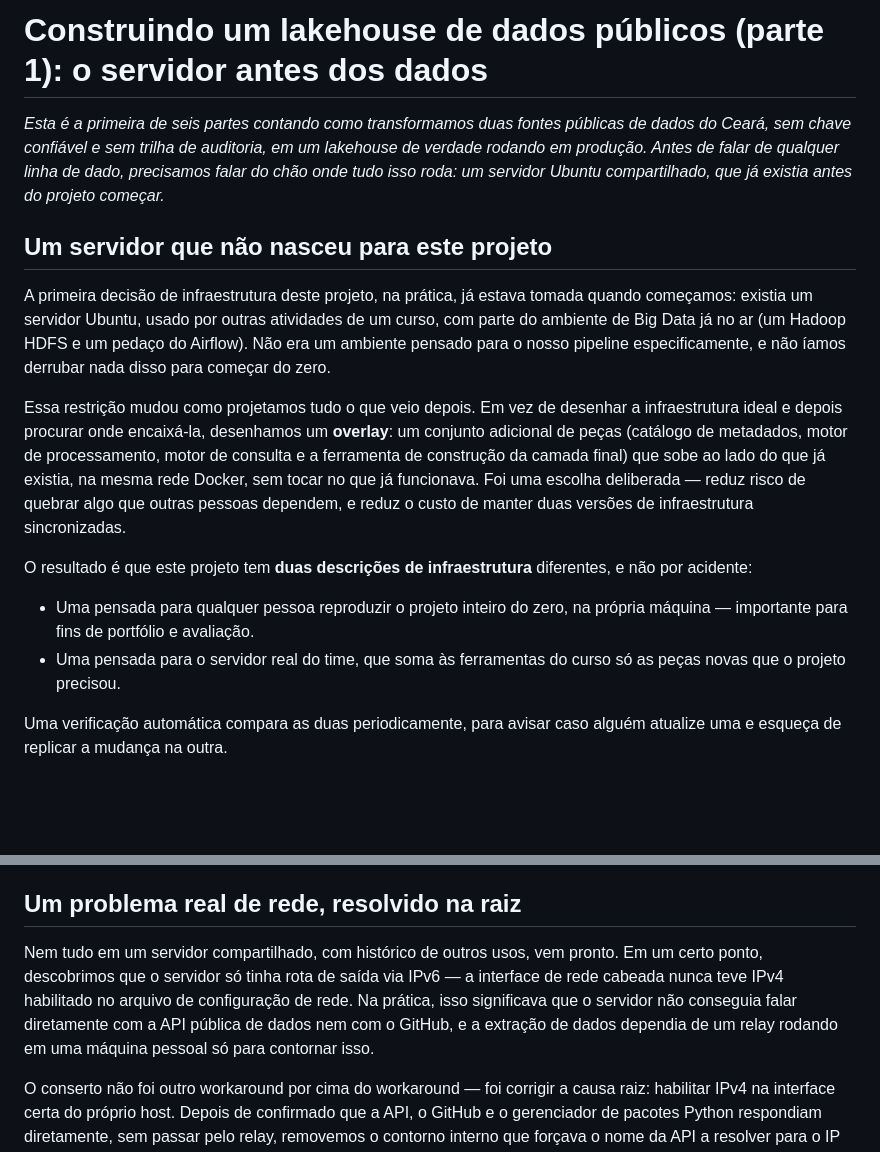
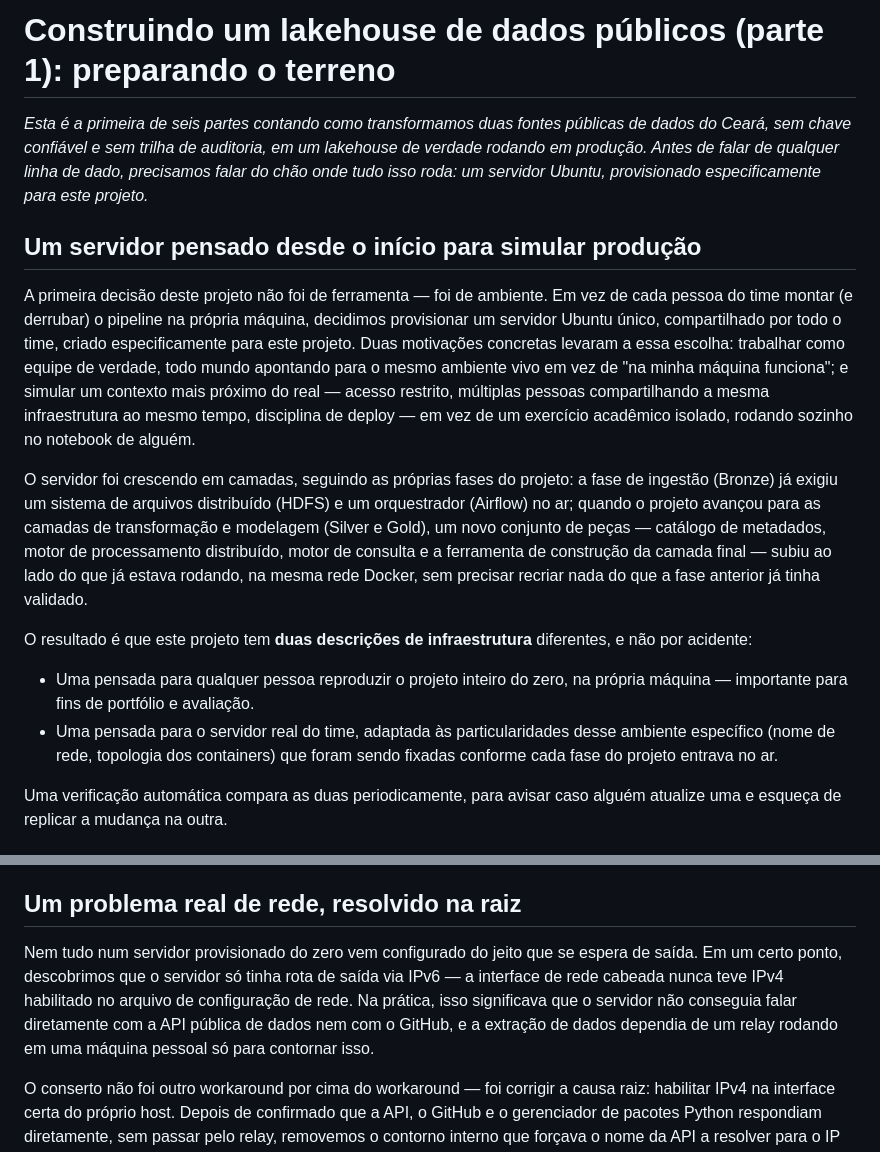
Before and after one commit to jaimejrs/data-engineering-lab-PY03, a Markdown page: slide-html/artigos-medium/01-servidor-e-infraestrutura.md, 2 parts joined by grey strips. Drawn GitHub-style; blank space fills up the shorter version.

Commit message:
Corrige inconsistencia sobre a origem do servidor nos artigos 1 e 2
O servidor foi provisionado do zero especificamente para este projeto (para
viabilizar trabalho em equipe e simular um contexto real), nao herdado de
uma infraestrutura de curso pre-existente e alheia ao projeto. Ajusta a
narrativa de "overlay sobre infra de terceiros" para "infra construida em
fases do proprio projeto" (Bronze primeiro, Silver/Gold depois).

```diff
--- a/slide-html/artigos-medium/01-servidor-e-infraestrutura.md
+++ b/slide-html/artigos-medium/01-servidor-e-infraestrutura.md
@@ -1,17 +1,17 @@
-# Construindo um lakehouse de dados públicos (parte 1): o servidor antes dos dados
+# Construindo um lakehouse de dados públicos (parte 1): preparando o terreno
 
-*Esta é a primeira de seis partes contando como transformamos duas fontes públicas de dados do Ceará, sem chave confiável e sem trilha de auditoria, em um lakehouse de verdade rodando em produção. Antes de falar de qualquer linha de dado, precisamos falar do chão onde tudo isso roda: um servidor Ubuntu compartilhado, que já existia antes do projeto começar.*
+*Esta é a primeira de seis partes contando como transformamos duas fontes públicas de dados do Ceará, sem chave confiável e sem trilha de auditoria, em um lakehouse de verdade rodando em produção. Antes de falar de qualquer linha de dado, precisamos falar do chão onde tudo isso roda: um servidor Ubuntu, provisionado especificamente para este projeto.*
 
-## Um servidor que não nasceu para este projeto
+## Um servidor pensado desde o início para simular produção
 
-A primeira decisão de infraestrutura deste projeto, na prática, já estava tomada quando começamos: existia um servidor Ubuntu, usado por outras atividades de um curso, com parte do ambiente de Big Data já no ar (um Hadoop HDFS e um pedaço do Airflow). Não era um ambiente pensado para o nosso pipeline especificamente, e não íamos derrubar nada disso para começar do zero.
+A primeira decisão deste projeto não foi de ferramenta — foi de ambiente. Em vez de cada pessoa do time montar (e derrubar) o pipeline na própria máquina, decidimos provisionar um servidor Ubuntu único, compartilhado por todo o time, criado especificamente para este projeto. Duas motivações concretas levaram a essa escolha: trabalhar como equipe de verdade, todo mundo apontando para o mesmo ambiente vivo em vez de "na minha máquina funciona"; e simular um contexto mais próximo do real — acesso restrito, múltiplas pessoas compartilhando a mesma infraestrutura ao mesmo tempo, disciplina de deploy — em vez de um exercício acadêmico isolado, rodando sozinho no notebook de alguém.
 
-Essa restrição mudou como projetamos tudo o que veio depois. Em vez de desenhar a infraestrutura ideal e depois procurar onde encaixá-la, desenhamos um **overlay**: um conjunto adicional de peças (catálogo de metadados, motor de processamento, motor de consulta e a ferramenta de construção da camada final) que sobe ao lado do que já existia, na mesma rede Docker, sem tocar no que já funcionava. Foi uma escolha deliberada — reduz risco de quebrar algo que outras pessoas dependem, e reduz o custo de manter duas versões de infraestrutura sincronizadas.
+O servidor foi crescendo em camadas, seguindo as próprias fases do projeto: a fase de ingestão (Bronze) já exigiu um sistema de arquivos distribuído (HDFS) e um orquestrador (Airflow) no ar; quando o projeto avançou para as camadas de transformação e modelagem (Silver e Gold), um novo conjunto de peças — catálogo de metadados, motor de processamento distribuído, motor de consulta e a ferramenta de construção da camada final — subiu ao lado do que já estava rodando, na mesma rede Docker, sem precisar recriar nada do que a fase anterior já tinha validado.
 
 O resultado é que este projeto tem **duas descrições de infraestrutura** diferentes, e não por acidente:
 
 - Uma pensada para qualquer pessoa reproduzir o projeto inteiro do zero, na própria máquina — importante para fins de portfólio e avaliação.
-- Uma pensada para o servidor real do time, que soma às ferramentas do curso só as peças novas que o projeto precisou.
+- Uma pensada para o servidor real do time, adaptada às particularidades desse ambiente específico (nome de rede, topologia dos containers) que foram sendo fixadas conforme cada fase do projeto entrava no ar.
 
 Uma verificação automática compara as duas periodicamente, para avisar caso alguém atualize uma e esqueça de replicar a mudança na outra.
 
@@ -50,7 +50,7 @@ A segunda camada existe como rede de segurança para o caso de a primeira falhar
 
 ## Um problema real de rede, resolvido na raiz
 
-Nem tudo em um servidor compartilhado, com histórico de outros usos, vem pronto. Em um certo ponto, descobrimos que o servidor só tinha rota de saída via IPv6 — a interface de rede cabeada nunca teve IPv4 habilitado no arquivo de configuração de rede. Na prática, isso significava que o servidor não conseguia falar diretamente com a API pública de dados nem com o GitHub, e a extração de dados dependia de um relay rodando em uma máquina pessoal só para contornar isso.
+Nem tudo num servidor provisionado do zero vem configurado do jeito que se espera de saída. Em um certo ponto, descobrimos que o servidor só tinha rota de saída via IPv6 — a interface de rede cabeada nunca teve IPv4 habilitado no arquivo de configuração de rede. Na prática, isso significava que o servidor não conseguia falar diretamente com a API pública de dados nem com o GitHub, e a extração de dados dependia de um relay rodando em uma máquina pessoal só para contornar isso.
 
 O conserto não foi outro workaround por cima do workaround — foi corrigir a causa raiz: habilitar IPv4 na interface certa do próprio host. Depois de confirmado que a API, o GitHub e o gerenciador de pacotes Python respondiam diretamente, sem passar pelo relay, removemos o contorno interno que forçava o nome da API a resolver para o IP do relay dentro dos containers do Airflow. O relay pessoal, que existia apenas por causa dessa limitação, pôde ser desligado.
 
```
Also changed, not shown: slide-html/artigos-medium/02-ingestao-bronze.md (+3 -3 lines).
